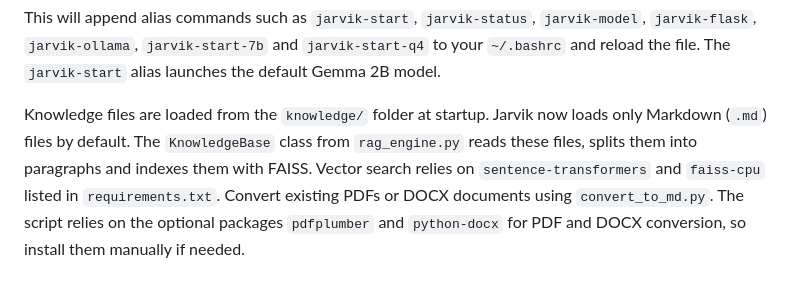
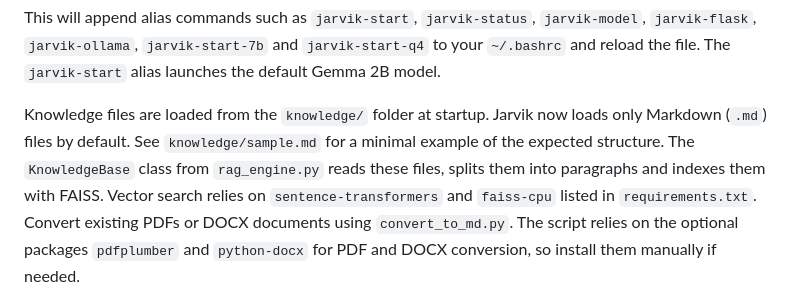
Before and after one commit to Smukanec/Jarvik_W, a Markdown page: README.md, the part around the change. GitHub-like rendering.

Commit message:
docs: add sample knowledge file

```diff
--- a/README.md
+++ b/README.md
@@ -53,7 +53,8 @@ This will append alias commands such as `jarvik-start`, `jarvik-status`,
 alias launches the default Gemma 2B model.
 
 Knowledge files are loaded from the `knowledge/` folder at startup. Jarvik now
-loads only Markdown (`.md`) files by default. The `KnowledgeBase` class from
+loads only Markdown (`.md`) files by default. See `knowledge/sample.md` for a
+minimal example of the expected structure. The `KnowledgeBase` class from
 `rag_engine.py` reads these files, splits them into paragraphs and indexes them
 with FAISS. Vector search relies on `sentence-transformers` and `faiss-cpu`
 listed in `requirements.txt`. Convert existing PDFs or DOCX documents using
```
Also changed, not shown: knowledge/sample.md (added, +7 -0 lines).
